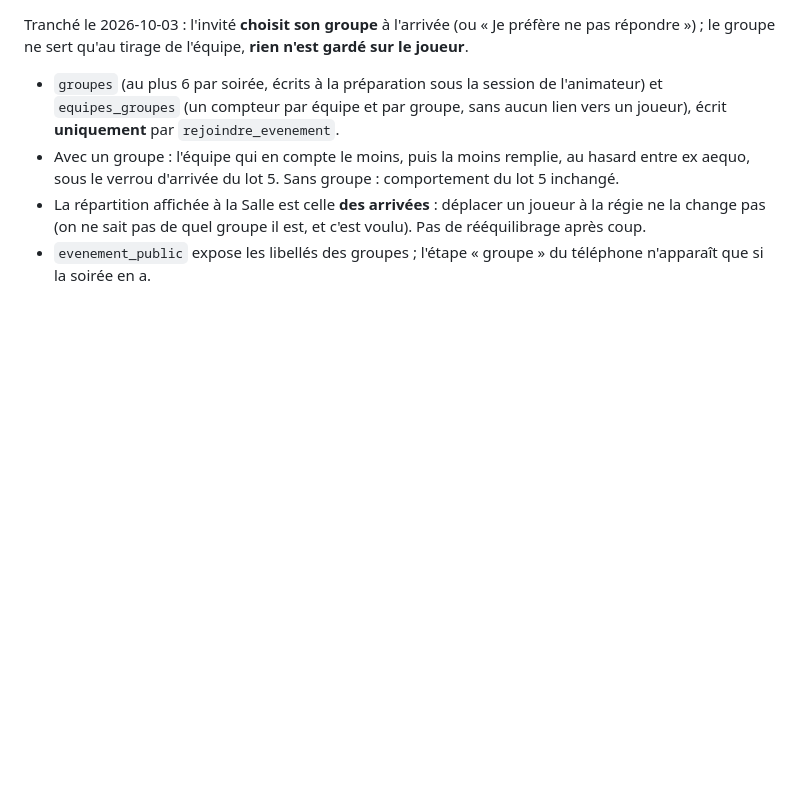
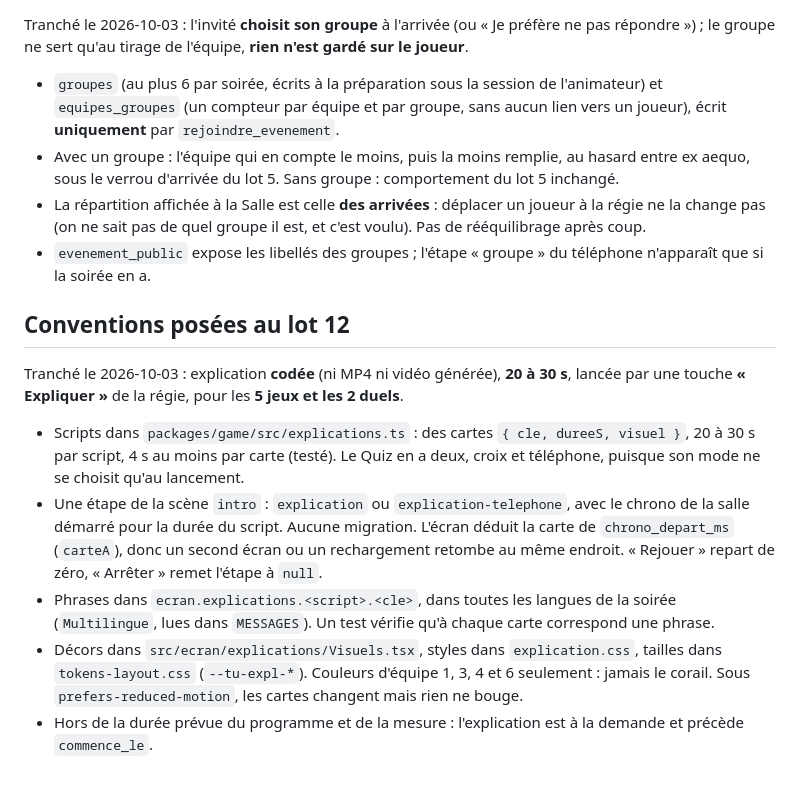
Before and after one commit to darvinho93-boop/TeamUp, a Markdown page: CLAUDE.md, the part around the change. GitHub-like rendering; blank space fills up the shorter version.

Commit message:
docs: lot 12, explications animées, conventions et critère, lot clos
Co-Authored-By: Claude Opus 5.5 <noreply@anthropic.com>

```diff
--- a/CLAUDE.md
+++ b/CLAUDE.md
@@ -308,3 +308,23 @@ répondre ») ; le groupe ne sert qu'au tirage de l'équipe, **rien n'est gardé
   après coup.
 - `evenement_public` expose les libellés des groupes ; l'étape « groupe » du téléphone
   n'apparaît que si la soirée en a.
+
+## Conventions posées au lot 12
+
+Tranché le 2026-10-03 : explication **codée** (ni MP4 ni vidéo générée), **20 à 30 s**, lancée
+par une touche **« Expliquer »** de la régie, pour les **5 jeux et les 2 duels**.
+
+- Scripts dans `packages/game/src/explications.ts` : des cartes `{ cle, dureeS, visuel }`,
+  20 à 30 s par script, 4 s au moins par carte (testé). Le Quiz en a deux, croix et
+  téléphone, puisque son mode ne se choisit qu'au lancement.
+- Une étape de la scène `intro` : `explication` ou `explication-telephone`, avec le chrono de
+  la salle démarré pour la durée du script. Aucune migration. L'écran déduit la carte de
+  `chrono_depart_ms` (`carteA`), donc un second écran ou un rechargement retombe au même
+  endroit. « Rejouer » repart de zéro, « Arrêter » remet l'étape à `null`.
+- Phrases dans `ecran.explications.<script>.<cle>`, dans toutes les langues de la soirée
+  (`Multilingue`, lues dans `MESSAGES`). Un test vérifie qu'à chaque carte correspond une phrase.
+- Décors dans `src/ecran/explications/Visuels.tsx`, styles dans `explication.css`, tailles
+  dans `tokens-layout.css` (`--tu-expl-*`). Couleurs d'équipe 1, 3, 4 et 6 seulement :
+  jamais le corail. Sous `prefers-reduced-motion`, les cartes changent mais rien ne bouge.
+- Hors de la durée prévue du programme et de la mesure : l'explication est à la demande et
+  précède `commence_le`.
```
Also changed, not shown: docs/lots.md (+2 -0 lines).
